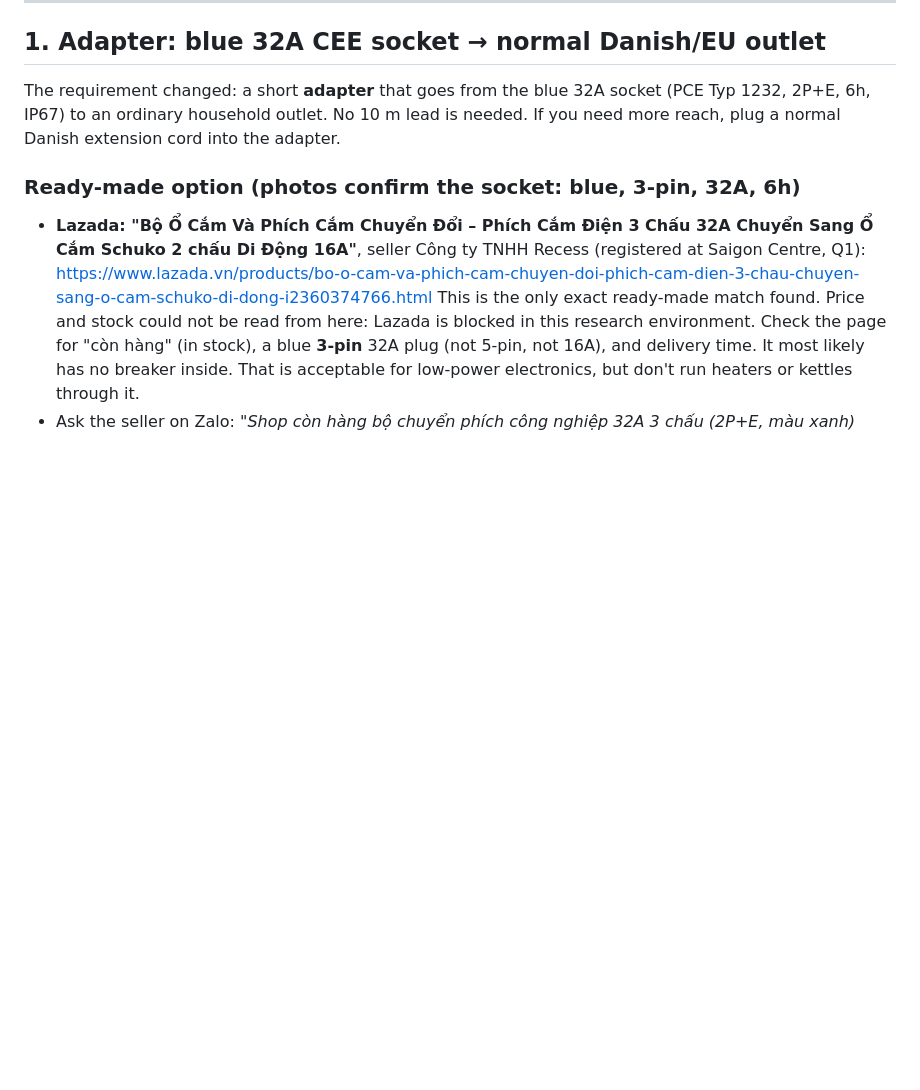
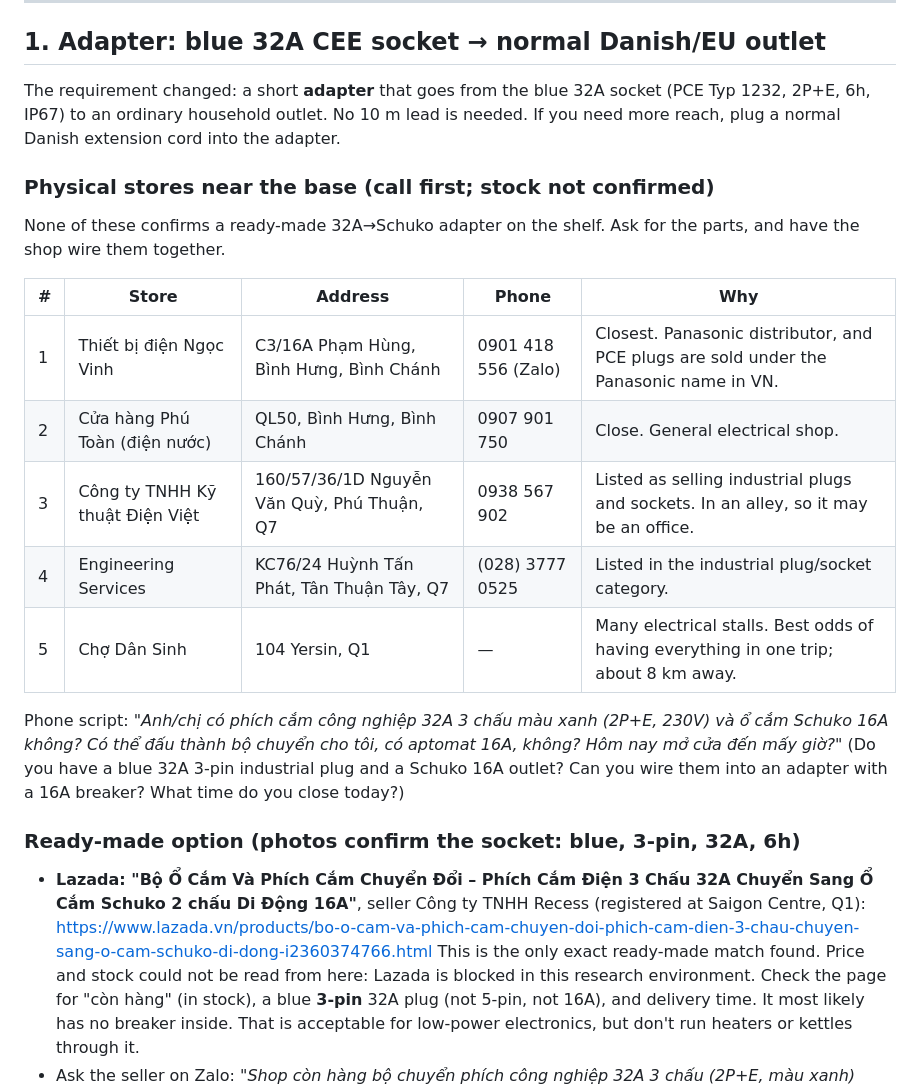
Before and after one commit to ConstrcIQ/lidar-demo, a Markdown page: docs/research/hcmc-32a-lead-and-tennis-balls.md, the part around the change. Drawn GitHub-style; blank space fills up the shorter version.

Commit message:
Research: list physical electrical stores near Trung Sơn for the 32A adapter
Co-Authored-By: Claude Opus 5.5 <noreply@anthropic.com>
Claude-Session: https://claude.ai/code/session_01W6AsJ826ahKQpAW2vtb43P

```diff
--- a/docs/research/hcmc-32a-lead-and-tennis-balls.md
+++ b/docs/research/hcmc-32a-lead-and-tennis-balls.md
@@ -10,6 +10,20 @@ so section 2 assumes the goal is "buy a can of normal tennis balls near the base
 ## 1. Adapter: blue 32A CEE socket → normal Danish/EU outlet
 
 The requirement changed: a short **adapter** that goes from the blue 32A socket (PCE Typ 1232, 2P+E, 6h, IP67) to an ordinary household outlet. No 10 m lead is needed. If you need more reach, plug a normal Danish extension cord into the adapter.
+
+### Physical stores near the base (call first; stock not confirmed)
+None of these confirms a ready-made 32A→Schuko adapter on the shelf. Ask for the parts, and have the shop wire them together.
+
+| # | Store | Address | Phone | Why |
+|---|---|---|---|---|
+| 1 | Thiết bị điện Ngọc Vinh | C3/16A Phạm Hùng, Bình Hưng, Bình Chánh | 0901 418 556 (Zalo) | Closest. Panasonic distributor, and PCE plugs are sold under the Panasonic name in VN. |
+| 2 | Cửa hàng Phú Toàn (điện nước) | QL50, Bình Hưng, Bình Chánh | 0907 901 750 | Close. General electrical shop. |
+| 3 | Công ty TNHH Kỹ thuật Điện Việt | 160/57/36/1D Nguyễn Văn Quỳ, Phú Thuận, Q7 | 0938 567 902 | Listed as selling industrial plugs and sockets. In an alley, so it may be an office. |
+| 4 | Engineering Services | KC76/24 Huỳnh Tấn Phát, Tân Thuận Tây, Q7 | (028) 3777 0525 | Listed in the industrial plug/socket category. |
+| 5 | Chợ Dân Sinh | 104 Yersin, Q1 | — | Many electrical stalls. Best odds of having everything in one trip; about 8 km away. |
+
+Phone script: *"Anh/chị có phích cắm công nghiệp 32A 3 chấu màu xanh (2P+E, 230V) và ổ cắm Schuko 16A không? Có thể đấu thành bộ chuyển cho tôi, có aptomat 16A, không? Hôm nay mở cửa đến mấy giờ?"*
+(Do you have a blue 32A 3-pin industrial plug and a Schuko 16A outlet? Can you wire them into an adapter with a 16A breaker? What time do you close today?)
 
 ### Ready-made option (photos confirm the socket: blue, 3-pin, 32A, 6h)
 - **Lazada: "Bộ Ổ Cắm Và Phích Cắm Chuyển Đổi – Phích Cắm Điện 3 Chấu 32A Chuyển Sang Ổ Cắm Schuko 2 chấu Di Động 16A"**, seller Công ty TNHH Recess (registered at Saigon Centre, Q1):
```
